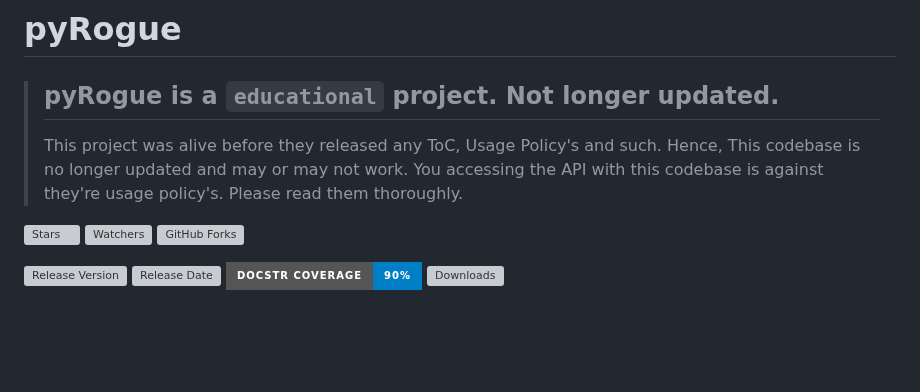
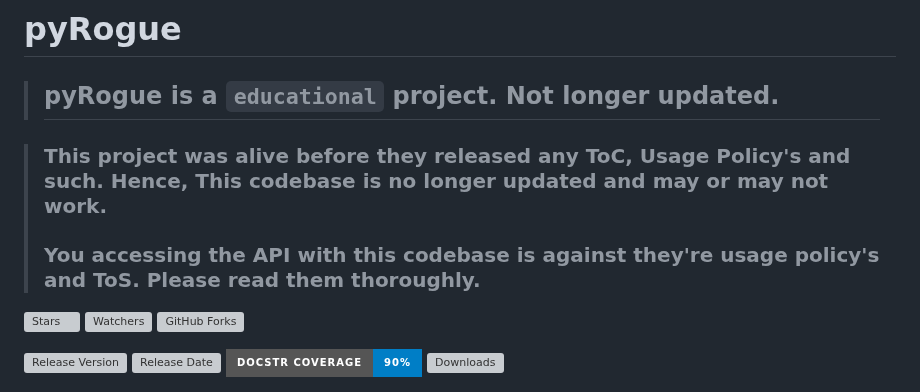
Before and after one commit to RogueEdit/pyRogue, a Markdown page: README.md, the part around the change. GitHub-like rendering; badges without logos; blank space fills up the shorter version; grey boxes are pictures that could not be loaded.

```diff
--- a/README.md
+++ b/README.md
@@ -1,7 +1,8 @@
 # pyRogue
 > ## **pyRogue** is a `educational` project. Not longer updated.
-> This project was alive before they released any ToC, Usage Policy's and such. Hence, This codebase is no longer updated and may or may not work.
-> You accessing the API with this codebase is against they're usage policy's. Please read them thoroughly.
+
+> ### This project was alive before they released any ToC, Usage Policy's and such. Hence, This codebase is no longer updated and may or may not work.
+> ### You accessing the API with this codebase is against they're usage policy's and ToS. Please read them thoroughly.
 
 ![Stars](https://img.shields.io/github/stars/rogueEdit/pyRogue?style=social) ![Watchers](https://img.shields.io/github/watchers/rogueEdit/pyRogue?style=social) ![GitHub Forks](https://img.shields.io/github/forks/rogueEdit/pyRogue?style=social)
 
```
